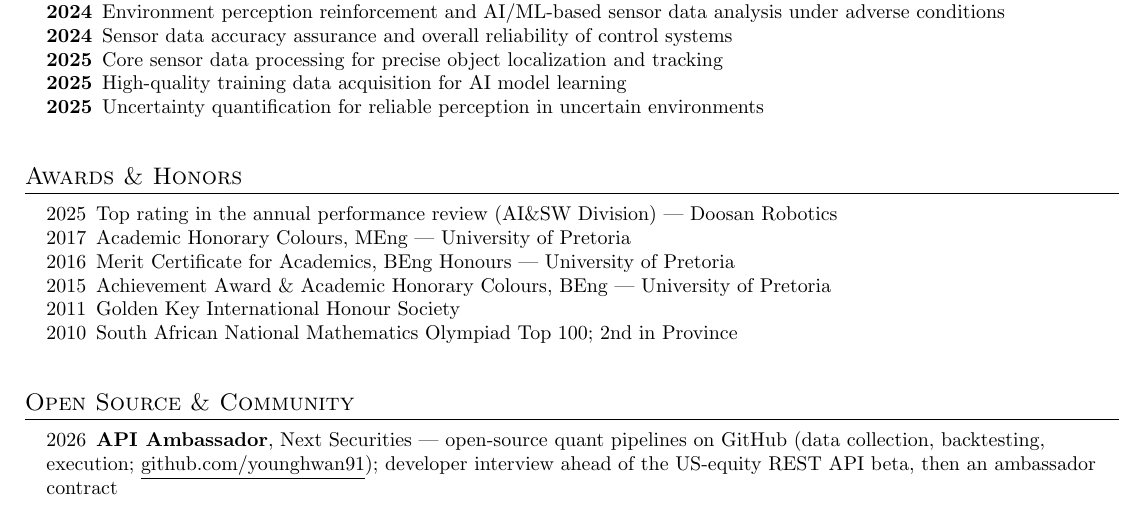
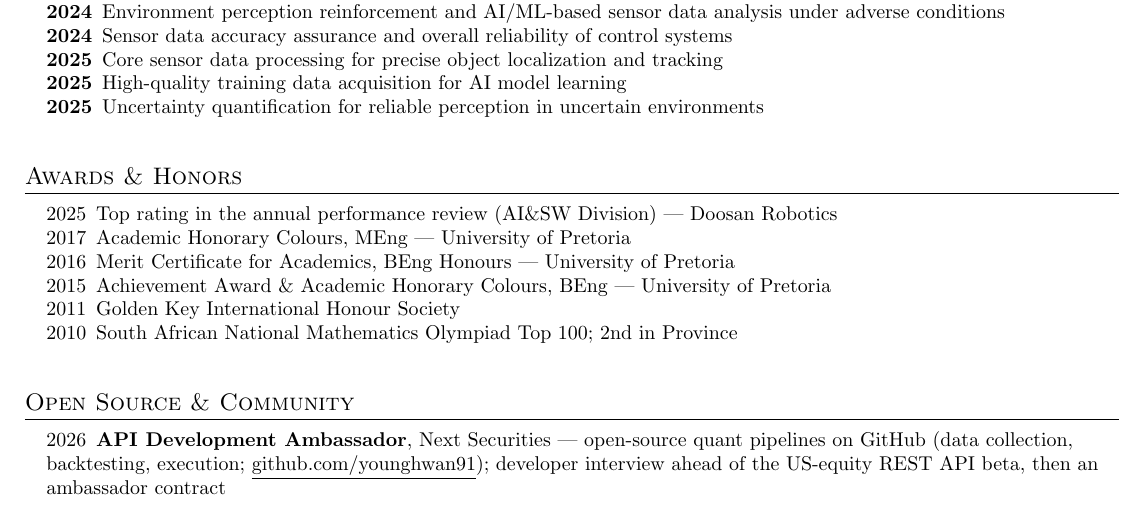
Before and after one commit to younghwan91/resume, a LaTeX CV (en/resume.tex): part of page 3 of 3, cut so that both start at the same text. Compiled offline with pdfLaTeX.

Commit message:
docs(resume): 넥스트증권 'API 개발 앰배서더'
Co-Authored-By: Claude Opus 5.5 <noreply@anthropic.com>

```diff
--- a/en/resume.tex
+++ b/en/resume.tex
@@ -224,7 +224,7 @@ Physical AI and robotics ML engineer with a PhD in numerical optimization (Mecha
 \needspace{4\baselineskip}
 \section{Open Source \& Community}
  \begin{itemize}[leftmargin=0.15in, label={}, itemsep=2pt]
-    \small{\item{2026\enspace \textbf{API Ambassador}, Next Securities --- open-source quant pipelines on GitHub (data collection, backtesting, execution; \href{https://github.com/younghwan91}{\underline{github.com/younghwan91}}); developer interview ahead of the US-equity REST API beta, then an ambassador contract}}
+    \small{\item{2026\enspace \textbf{API Development Ambassador}, Next Securities --- open-source quant pipelines on GitHub (data collection, backtesting, execution; \href{https://github.com/younghwan91}{\underline{github.com/younghwan91}}); developer interview ahead of the US-equity REST API beta, then an ambassador contract}}
  \end{itemize}
 
 %-------------------------------------------
```
Also changed, not shown: ko/resume.tex (+1 -1 lines).
